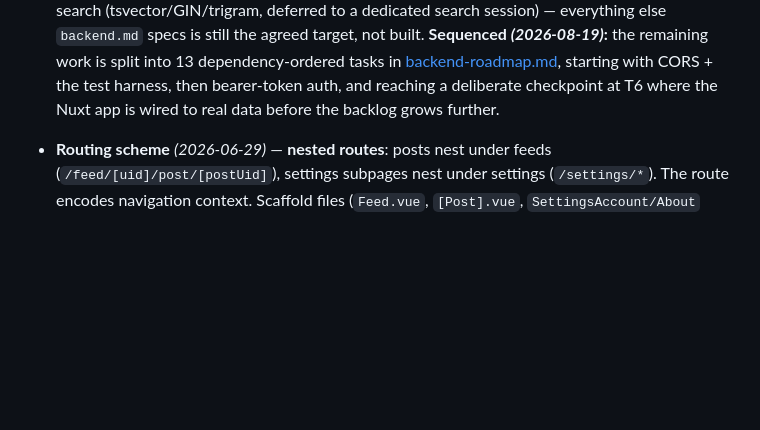
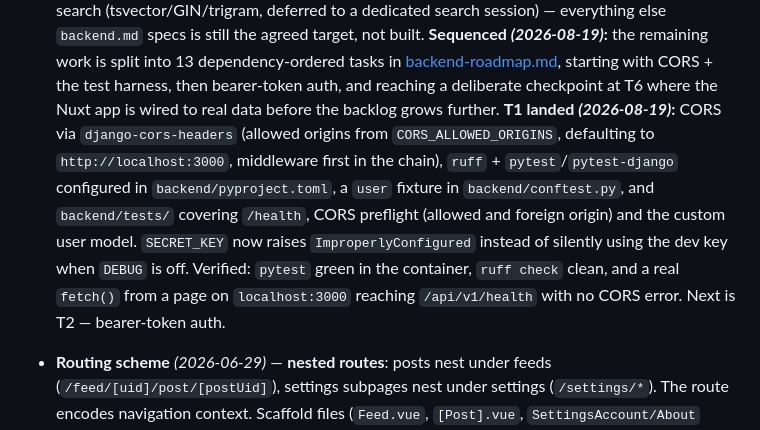
Before and after one commit to MartCube/feedme-app, a Markdown page: docs/current-state.md, the part around the change. GitHub-like rendering; blank space fills up the shorter version.

```diff
--- a/docs/current-state.md
+++ b/docs/current-state.md
@@ -327,6 +327,14 @@ _None currently._
   dependency-ordered tasks in [backend-roadmap.md](./backend-roadmap.md), starting with CORS +
   the test harness, then bearer-token auth, and reaching a deliberate checkpoint at T6 where
   the Nuxt app is wired to real data before the backlog grows further.
+  **T1 landed _(2026-08-19)_:** CORS via `django-cors-headers` (allowed origins from
+  `CORS_ALLOWED_ORIGINS`, defaulting to `http://localhost:3000`, middleware first in the chain),
+  `ruff` + `pytest`/`pytest-django` configured in `backend/pyproject.toml`, a `user` fixture in
+  `backend/conftest.py`, and `backend/tests/` covering `/health`, CORS preflight (allowed and
+  foreign origin) and the custom user model. `SECRET_KEY` now raises `ImproperlyConfigured`
+  instead of silently using the dev key when `DEBUG` is off. Verified: `pytest` green in the
+  container, `ruff check` clean, and a real `fetch()` from a page on `localhost:3000` reaching
+  `/api/v1/health` with no CORS error. Next is T2 — bearer-token auth.
 
 - **Routing scheme** _(2026-06-29)_ — **nested routes**: posts nest under feeds
   (`/feed/[uid]/post/[postUid]`), settings subpages nest under settings (`/settings/*`). The
```
Also changed, not shown: docs/backend-roadmap.md (+25 -8 lines), docs/backend.md (+22 -3 lines).
